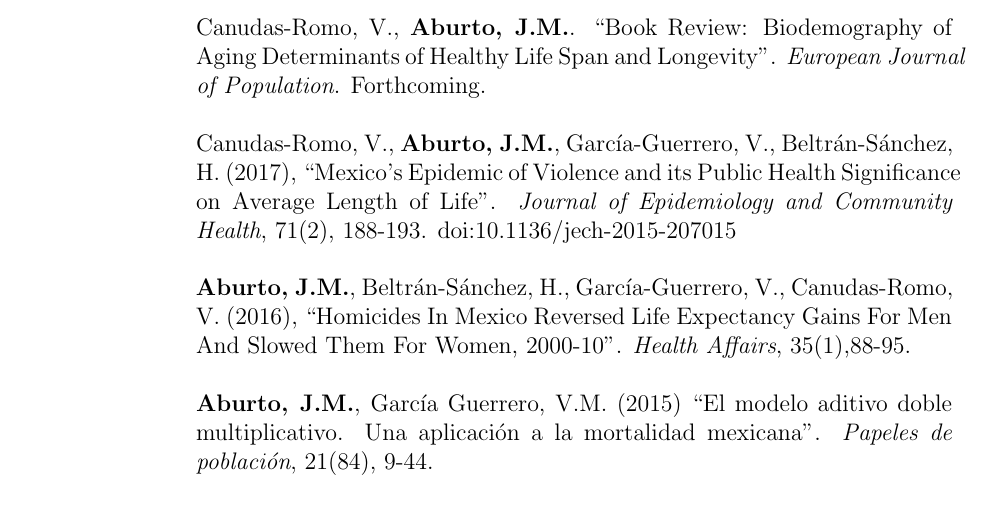
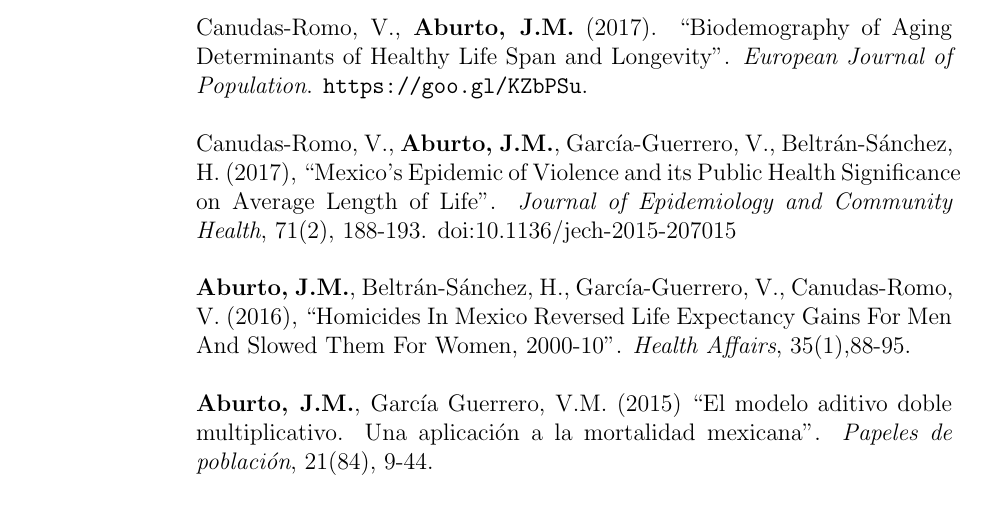
Before and after one commit to jmaburto/CV, a LaTeX CV (CV_English_JMAF.tex): part of page 2 of 5, cut so that both start at the same text. Compiled offline with pdfLaTeX.

Commit message:
update 051017
update 051017

```diff
--- a/CV_English_JMAF.tex
+++ b/CV_English_JMAF.tex
@@ -319,7 +319,7 @@
  \textbf{Research Assistant}. ``Derecho a la Identidad: la cobertura del registro de nacimiento en Mexico en 1999 y 2009''. INEGI-UNICEF  \hfill { 2011-2012}\\
 
 \section{Published Articles}
-Canudas-Romo, V.,  \textbf{Aburto, J.M.}. ``Book Review: Biodemography of Aging Determinants of Healthy Life Span and Longevity''. \emph{European Journal of Population}. Forthcoming. \\
+Canudas-Romo, V.,  \textbf{Aburto, J.M.} (2017). ``Biodemography of Aging Determinants of Healthy Life Span and Longevity''. \emph{European Journal of Population}. \url{https://goo.gl/KZbPSu}. \\
 
 Canudas-Romo, V.,  \textbf{Aburto, J.M.}, Garc\'ia-Guerrero, V., Beltr\'an-S\'anchez, H. (2017),  ``Mexico's Epidemic of Violence and its Public Health Significance on Average Length of Life''. \emph{Journal of Epidemiology and Community Health}, 71(2), 188-193. doi:10.1136/jech-2015-207015 \\
 
```
Also changed, not shown: CV_English_JMAF.pdf, 4 other files.
